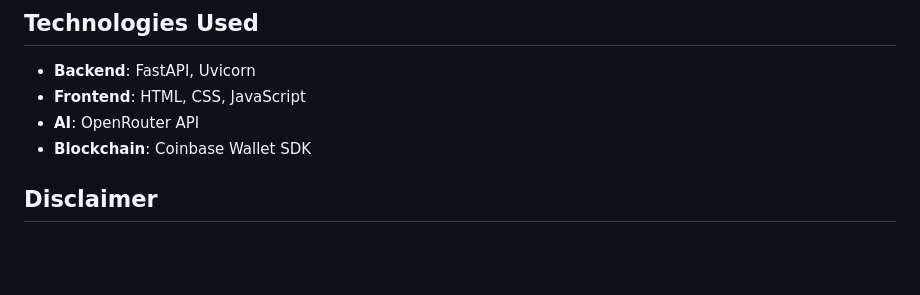
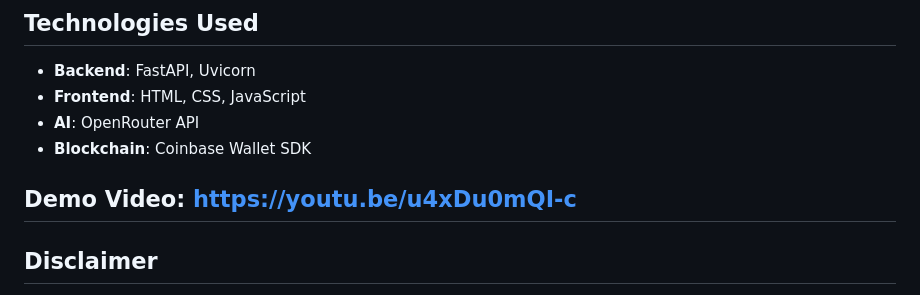
Before and after one commit to rajarshidattapy/CoinPal, a Markdown page: README.md, the part around the change. GitHub-like rendering; blank space fills up the shorter version.

```diff
--- a/README.md
+++ b/README.md
@@ -139,6 +139,7 @@ The backend provides the following API endpoints:
 - **AI**: OpenRouter API
 - **Blockchain**: Coinbase Wallet SDK
 
+## Demo Video: https://youtu.be/u4xDu0mQI-c
 
 ## Disclaimer
 
```
